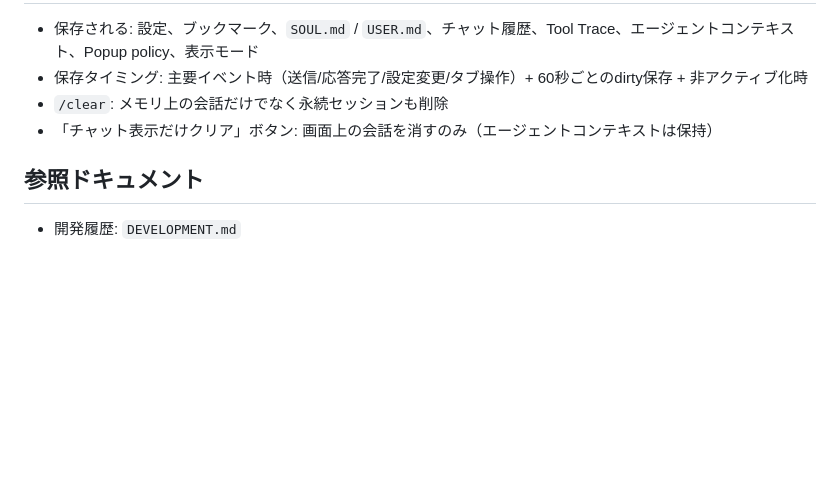
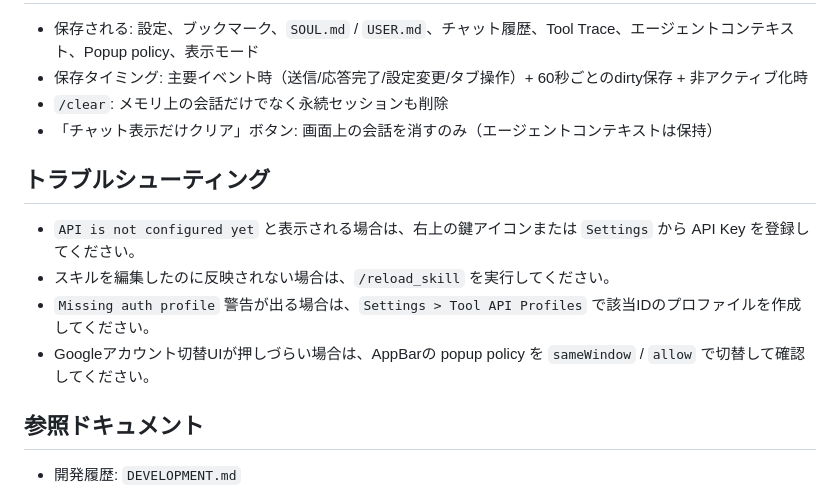
Before and after one commit to hakorune/HakoBrowse-AI, a Markdown page: README.md, the part around one of its changes. GitHub-like rendering; blank space fills up the shorter version.

```diff
--- a/README.md
+++ b/README.md
@@ -127,6 +164,12 @@ private/skills/<skill_id>/
 - `/clear`: メモリ上の会話だけでなく永続セッションも削除
 - 「チャット表示だけクリア」ボタン: 画面上の会話を消すのみ（エージェントコンテキストは保持）
 
+## トラブルシューティング
+- `API is not configured yet` と表示される場合は、右上の鍵アイコンまたは `Settings` から API Key を登録してください。
+- スキルを編集したのに反映されない場合は、`/reload_skill` を実行してください。
+- `Missing auth profile` 警告が出る場合は、`Settings > Tool API Profiles` で該当IDのプロファイルを作成してください。
+- Googleアカウント切替UIが押しづらい場合は、AppBarの popup policy を `sameWindow` / `allow` で切替して確認してください。
+
 ## 参照ドキュメント
 - 開発履歴: `DEVELOPMENT.md`
 - 非公開メモ: `private/` 配下
```
Also changed, not shown: other parts of README.md (+37 -0 lines).
